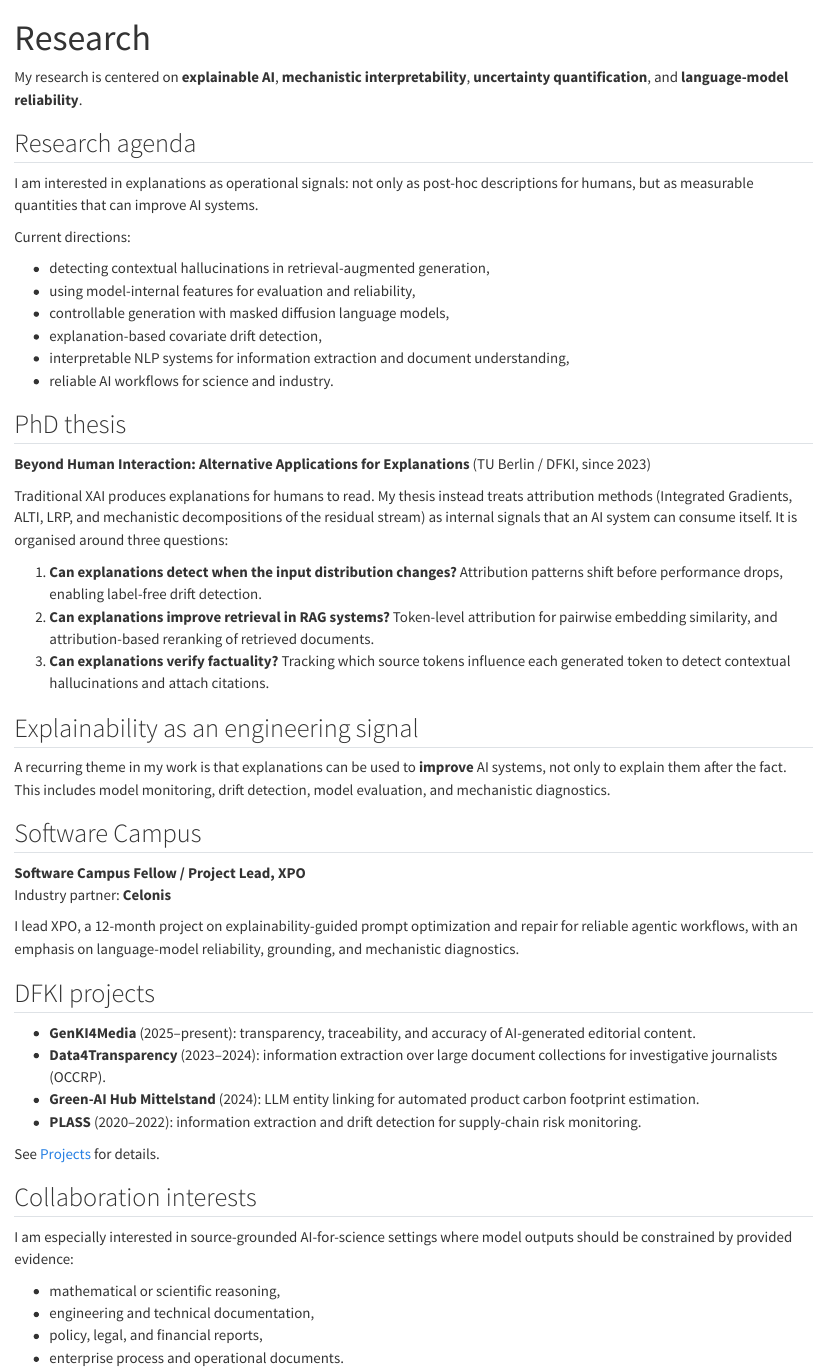
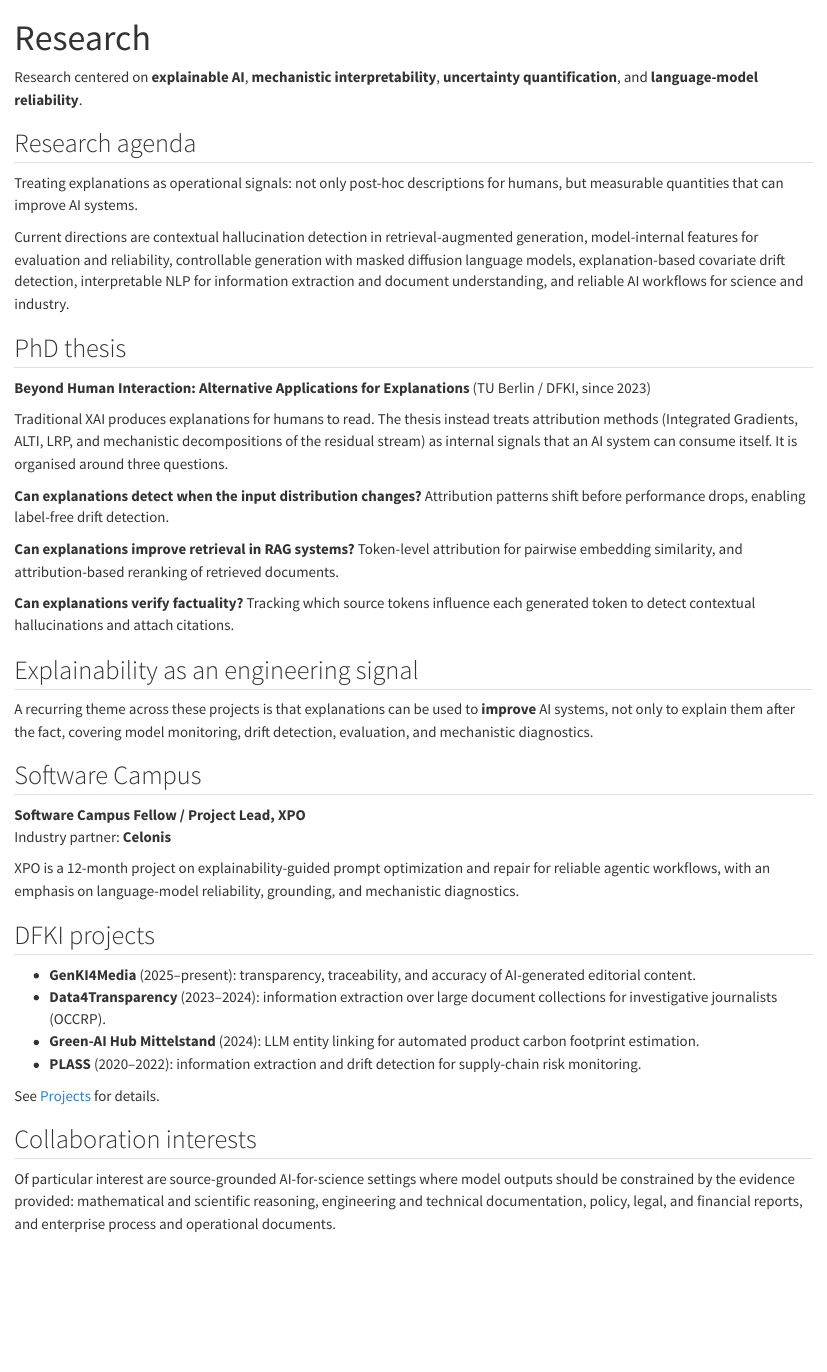
Before and after one commit to steffencastle/steffencastle.github.io, a Quarto document (research.qmd): the page in a window 1100 px wide, from its top. Rendered offline with R 4.5, knitr and Pandoc in place of Quarto, with nearby package versions.

Commit message:
Rewrite site copy in a neutral voice
Targeted edits to descriptive prose only. No first-person pronouns,
no bullet-style fragments in descriptions, shorter sentences.

All content preserved: six publications with their exact titles,
authors, venues and links; the photo; the affiliations strip; the
chronological timeline; project partners and funders; and the
anonymity wording for the hallucination-detection work.

Projects page sections now render as subtle bordered cards, reusing
the existing card tokens, with the chronology unchanged.

Co-Authored-By: Claude Opus 5 <noreply@anthropic.com>

```diff
--- a/projects.qmd
+++ b/projects.qmd
@@ -16,13 +17,13 @@
 
 ## Hallucination detection from model internals {#hallucination-detection}
 
-Ongoing work within [GenKI4Media](#genki4media) on detecting contextual hallucinations in retrieval-augmented generation from the model's internal computation. When a language model answers from a retrieved document, its attention heads mix evidence from the context with evidence from the model's own self-generated tokens. Separating these contributions inside the residual stream yields signals of whether a generated answer is actually supported by the source, both as a training-free groundedness readout and as a supervised hallucination detector.
+Detecting contextual hallucinations in retrieval-augmented generation from the model's internal computation, within [GenKI4Media](#genki4media). When a model answers from a retrieved document, its attention heads mix evidence from the context with evidence from its own generated tokens. Separating these contributions inside the residual stream yields signals of whether an answer is supported by the source, both as a training-free groundedness readout and as a supervised detector.
 
 An extended abstract of this work appears at BlackboxNLP 2026 (co-located with EMNLP 2026); a full paper is forthcoming.
 
 ### Why it matters
 
-For scientific and high-stakes RAG systems, the practical question is often not only whether an answer sounds true, but whether each claim is grounded in the documents provided to the model.
+For scientific and high-stakes RAG systems, the practical question is not only whether an answer sounds true, but whether each claim is grounded in the documents provided to the model.
 
 ### Poster
 
@@ -48,11 +49,11 @@
 
 A second Franco-German project proposal from the AI For Science 2026 Summer School (AI Grid · DataIA · SCAI), developed alongside [GUARDRAIL](#guardrail). Partners: DFKI Berlin, TIB Hannover (Leibniz Information Center for Science and Technology), Friedrich Schiller University Jena, and Université de Technologie de Compiègne (BMBI Laboratory).
 
-Dense retrieval compresses documents into opaque vectors. It matches well, but it offers no account of which scientific concepts or relations made a query and a document similar, which limits both interpretability and the use of domain knowledge that is already written down. NEXUS asks whether structured knowledge held in existing ontologies can serve as the matching space itself rather than as auxiliary metadata or a post-hoc explanation layer.
+Dense retrieval compresses documents into opaque vectors. It matches well, but gives no account of which scientific concepts or relations made a query and a document similar, limiting interpretability and the use of domain knowledge that is already written down. NEXUS asks whether structured knowledge held in existing ontologies can serve as the matching space itself, rather than as auxiliary metadata or a post-hoc explanation layer.
 
 The pipeline links documents and queries to ontology concepts, aligns concepts across ontologies that describe the same domain from complementary perspectives (mappings proposed by an LLM, validated by a domain expert), and then performs late-interaction reranking directly between the resulting concept embeddings on a biomedical literature testbed. Because late interaction keeps individual concept matches intact, the evidence that drives a ranking is the same evidence that explains it.
 
-My role covers the ontology-grounded concept representations, the late-interaction reranker, and the concept-level explanations, including the technical evaluation of whether those explanations are faithful to the matches that actually moved the ranking.
+The DFKI contribution covers the ontology-grounded concept representations, the late-interaction reranker, and the concept-level explanations, including the technical evaluation of whether those explanations are faithful to the matches that moved the ranking.
 
 ## GenKI4Media {#genki4media}
 
@@ -70,13 +71,13 @@
 
 **Information extraction for investigative journalism** (2023–2024, with OCCRP)
 
-Investigative journalists working with the Organized Crime and Corruption Reporting Project analyse large document collections with little labelled data. This project developed enhanced search over such collections using few-shot joint named-entity recognition and relation extraction, so that entities and their connections can be surfaced at scale.
+Investigative journalists working with the Organized Crime and Corruption Reporting Project analyse large document collections with little labelled data. Enhanced search over such collections using few-shot joint named-entity recognition and relation extraction, surfacing entities and their connections at scale.
 
 ## Green-AI Hub: entity linking for product carbon footprint estimation {#green-ai-hub}
 
 **Green-AI Hub Mittelstand** (BMUV, 2024)
 
-A pilot project with a manufacturing SME applying LLM-based semantic similarity and entity linking to map manufactured components to environmental impact databases, automating the computation of product carbon footprints. Published as *Entity Linking using LLMs for Automated Product Carbon Footprint Estimation* (2025). [PDF](assets/papers/castle2025ecolink.pdf)
+A pilot project with a manufacturing SME, applying LLM-based semantic similarity and entity linking to map manufactured components to environmental impact databases and automate the computation of product carbon footprints. Published as *Entity Linking using LLMs for Automated Product Carbon Footprint Estimation* (2025). [PDF](assets/papers/castle2025ecolink.pdf)
 
 ## PLASS: explanation-based drift detection {#plass}
 
--- a/research.qmd
+++ b/research.qmd
@@ -2,41 +2,36 @@
 title: "Research"
 ---
 
-My research is centered on **explainable AI**, **mechanistic interpretability**, **uncertainty quantification**, and **language-model reliability**.
+Research centered on **explainable AI**, **mechanistic interpretability**, **uncertainty quantification**, and **language-model reliability**.
 
 ## Research agenda
 
-I am interested in explanations as operational signals: not only as post-hoc descriptions for humans, but as measurable quantities that can improve AI systems.
+Treating explanations as operational signals: not only post-hoc descriptions for humans, but measurable quantities that can improve AI systems.
 
-Current directions:
-
-- detecting contextual hallucinations in retrieval-augmented generation,
-- using model-internal features for evaluation and reliability,
-- controllable generation with masked diffusion language models,
-- explanation-based covariate drift detection,
-- interpretable NLP systems for information extraction and document understanding,
-- reliable AI workflows for science and industry.
+Current directions are contextual hallucination detection in retrieval-augmented generation, model-internal features for evaluation and reliability, controllable generation with masked diffusion language models, explanation-based covariate drift detection, interpretable NLP for information extraction and document understanding, and reliable AI workflows for science and industry.
 
 ## PhD thesis
 
 **Beyond Human Interaction: Alternative Applications for Explanations** (TU Berlin / DFKI, since 2023)
 
-Traditional XAI produces explanations for humans to read. My thesis instead treats attribution methods (Integrated Gradients, ALTI, LRP, and mechanistic decompositions of the residual stream) as internal signals that an AI system can consume itself. It is organised around three questions:
+Traditional XAI produces explanations for humans to read. The thesis instead treats attribution methods (Integrated Gradients, ALTI, LRP, and mechanistic decompositions of the residual stream) as internal signals that an AI system can consume itself. It is organised around three questions.
 
-1. **Can explanations detect when the input distribution changes?** Attribution patterns shift before performance drops, enabling label-free drift detection.
-2. **Can explanations improve retrieval in RAG systems?** Token-level attribution for pairwise embedding similarity, and attribution-based reranking of retrieved documents.
-3. **Can explanations verify factuality?** Tracking which source tokens influence each generated token to detect contextual hallucinations and attach citations.
+**Can explanations detect when the input distribution changes?** Attribution patterns shift before performance drops, enabling label-free drift detection.
+
+**Can explanations improve retrieval in RAG systems?** Token-level attribution for pairwise embedding similarity, and attribution-based reranking of retrieved documents.
+
+**Can explanations verify factuality?** Tracking which source tokens influence each generated token to detect contextual hallucinations and attach citations.
 
 ## Explainability as an engineering signal
 
-A recurring theme in my work is that explanations can be used to **improve** AI systems, not only to explain them after the fact. This includes model monitoring, drift detection, model evaluation, and mechanistic diagnostics.
+A recurring theme across these projects is that explanations can be used to **improve** AI systems, not only to explain them after the fact, covering model monitoring, drift detection, evaluation, and mechanistic diagnostics.
 
 ## Software Campus
 
 **Software Campus Fellow / Project Lead, XPO**
 Industry partner: **Celonis**
 
-I lead XPO, a 12-month project on explainability-guided prompt optimization and repair for reliable agentic workflows, with an emphasis on language-model reliability, grounding, and mechanistic diagnostics.
+XPO is a 12-month project on explainability-guided prompt optimization and repair for reliable agentic workflows, with an emphasis on language-model reliability, grounding, and mechanistic diagnostics.
 
 ## DFKI projects
 
@@ -49,9 +44,4 @@
 
 ## Collaboration interests
 
-I am especially interested in source-grounded AI-for-science settings where model outputs should be constrained by provided evidence:
-
-- mathematical or scientific reasoning,
-- engineering and technical documentation,
-- policy, legal, and financial reports,
-- enterprise process and operational documents.
+Of particular interest are source-grounded AI-for-science settings where model outputs should be constrained by the evidence provided: mathematical and scientific reasoning, engineering and technical documentation, policy, legal, and financial reports, and enterprise process and operational documents.
```
Also changed, not shown: contact.qmd (+1 -1 lines), index.qmd (+4 -4 lines), styles.scss (+17 -0 lines), docs/search.json, projects.qmd (11 more changed lines), 9 other files.
